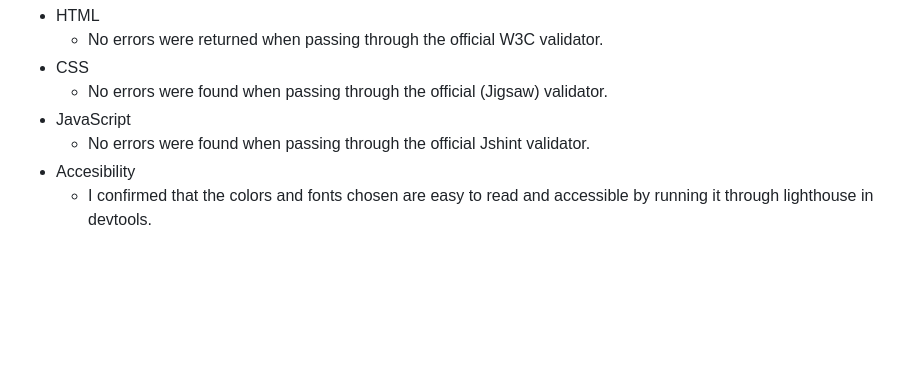
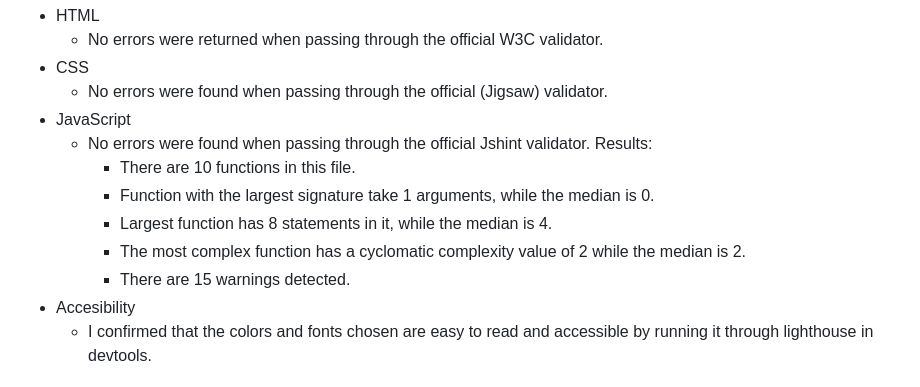
Before and after one commit to PiotrMikolajczyk92/EU-capitals, a Markdown page: README.md, the part around the change. Rendered like a GitHub page; blank space fills up the shorter version.

Commit message:
add content to readme file

```diff
--- a/README.md
+++ b/README.md
@@ -161,7 +161,14 @@
         <li>JavaScript
             <ul>
                 <li>
-                    No errors were found when passing through the official Jshint validator.
+                    No errors were found when passing through the official Jshint validator. Results:
+                    <ul>
+                        <li>There are 10 functions in this file.</li>
+                        <li>Function with the largest signature take 1 arguments, while the median is 0.</li>
+                        <li>Largest function has 8 statements in it, while the median is 4.</li>
+                        <li>The most complex function has a cyclomatic complexity value of 2 while the median is 2.</li>
+                        <li>There are 15 warnings detected.</li>
+                    </ul>
                 </li>
             </ul>
         </li>
```
